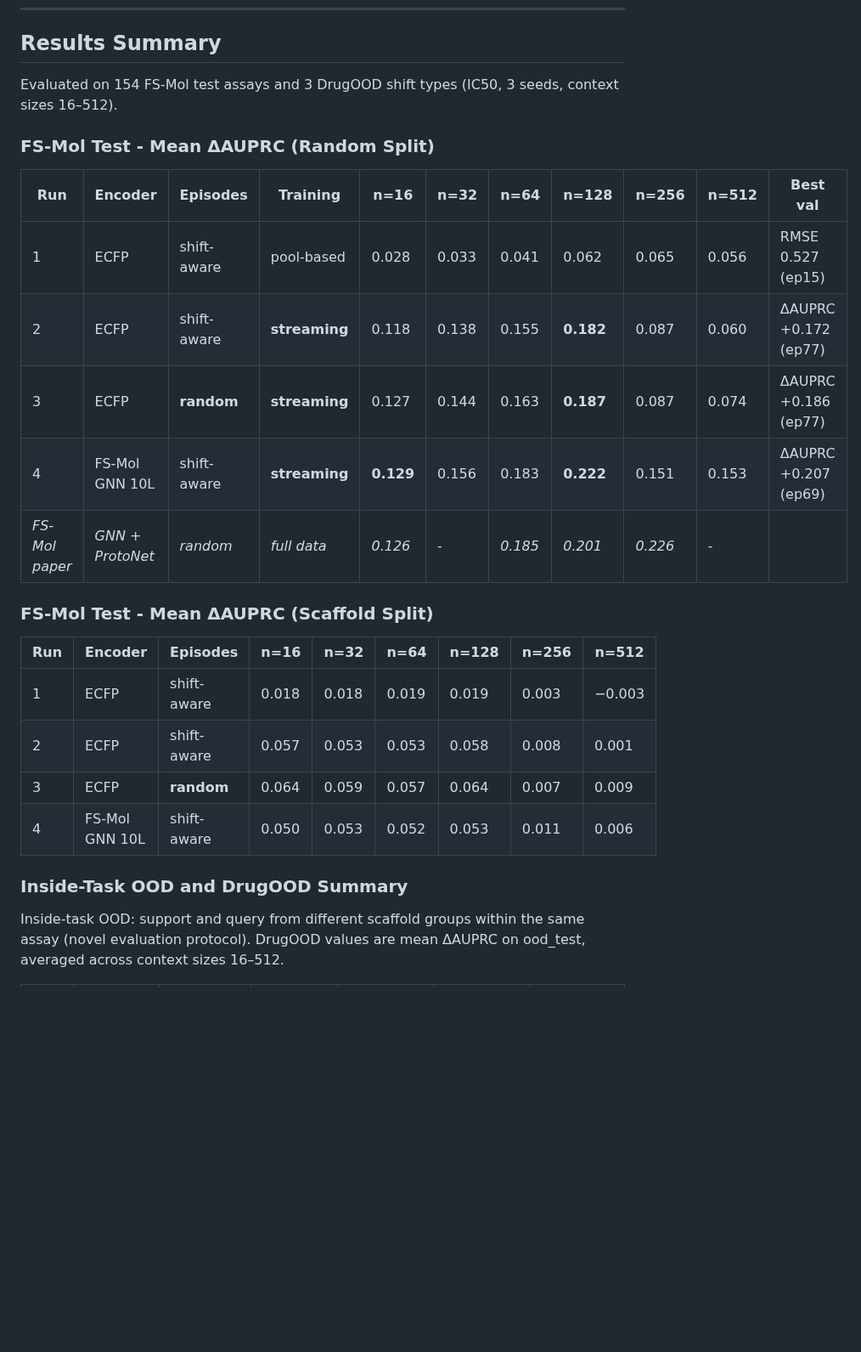
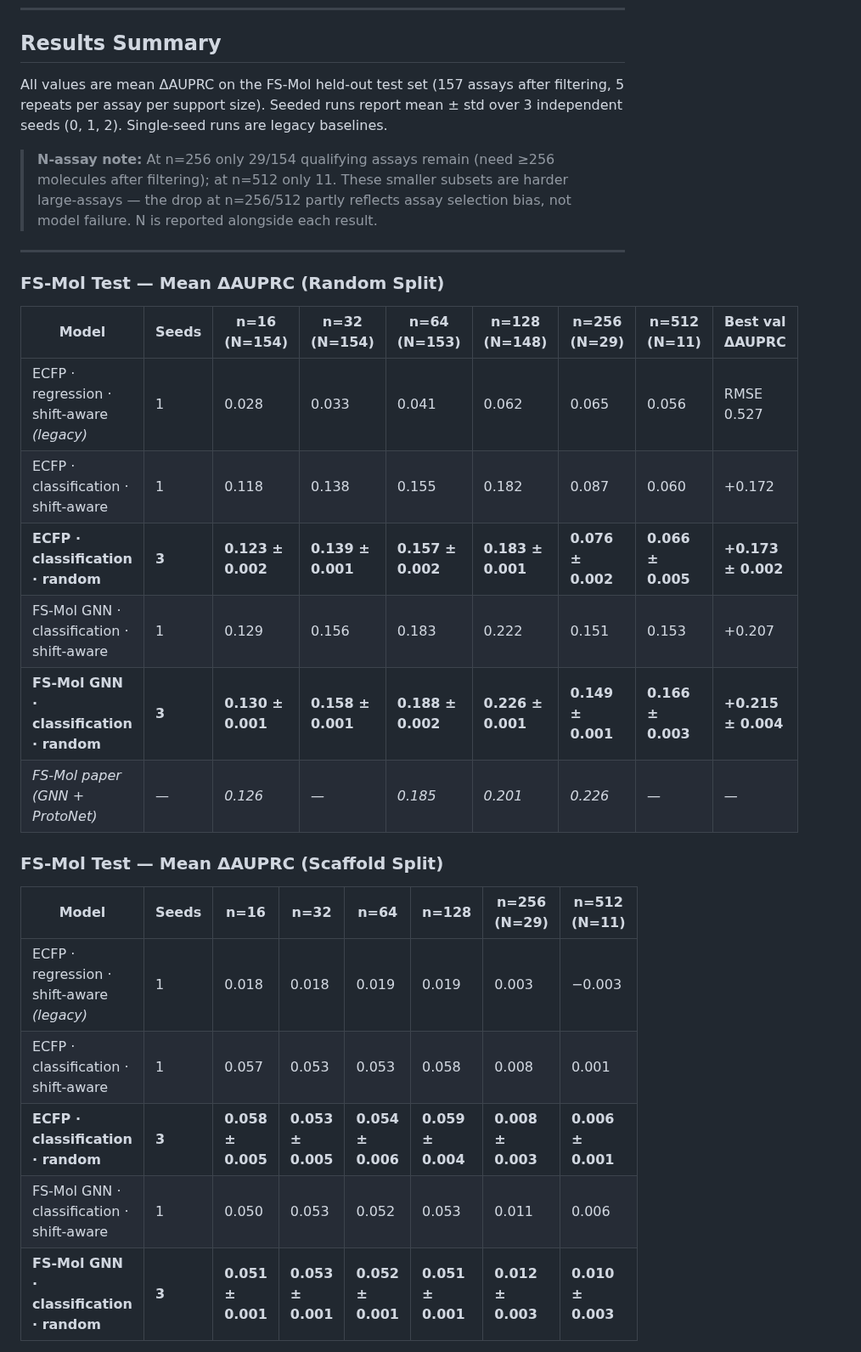
Before and after one commit to Jobanputra02/protonet-mol-ood, a Markdown page: README.md, the part around one of its changes. Shown at 85% size. Rendered like a GitHub page; blank space fills up the shorter version.

Commit message:
Changed Support, Added Variance

```diff
--- a/README.md
+++ b/README.md
@@ -88,28 +88,30 @@ Run 1 is kept as a legacy ECFP regression baseline. Runs 2–4 all stream from t
 
 ## Results Summary
 
-Evaluated on 154 FS-Mol test assays and 3 DrugOOD shift types (IC50, 3 seeds, context sizes 16–512).
+All values are mean ΔAUPRC on the FS-Mol held-out test set (157 assays after filtering, 5 repeats per assay per support size). Seeded runs report mean ± std over 3 independent seeds (0, 1, 2). Single-seed runs are legacy baselines.
 
-### FS-Mol Test - Mean ΔAUPRC (Random Split)
+> **N-assay note:** At n=256 only 29/154 qualifying assays remain (need ≥256 molecules after filtering); at n=512 only 11. These smaller subsets are harder large-assays — the drop at n=256/512 partly reflects assay selection bias, not model failure. N is reported alongside each result.
 
-| Run | Encoder | Episodes | Training | n=16 | n=32 | n=64 | n=128 | n=256 | n=512 | Best val |
-|---|---|---|---|---|---|---|---|---|---|---|
-| 1 | ECFP | shift-aware | pool-based | 0.028 | 0.033 | 0.041 | 0.062 | 0.065 | 0.056 | RMSE 0.527 (ep15) |
-| 2 | ECFP | shift-aware | **streaming** | 0.118 | 0.138 | 0.155 | **0.182** | 0.087 | 0.060 | ΔAUPRC +0.172 (ep77) |
-| 3 | ECFP | **random** | **streaming** | 0.127 | 0.144 | 0.163 | **0.187** | 0.087 | 0.074 | ΔAUPRC +0.186 (ep77) |
-| 4 | FS-Mol GNN 10L | shift-aware | **streaming** | **0.129** | 0.156 | 0.183 | **0.222** | 0.151 | 0.153 | ΔAUPRC +0.207 (ep69) |
-| *FS-Mol paper* | *GNN + ProtoNet* | *random* | *full data* | *0.126* | *-* | *0.185* | *0.201* | *0.226* | *-* |
+---
 
-### FS-Mol Test - Mean ΔAUPRC (Scaffold Split)
+### FS-Mol Test — Mean ΔAUPRC (Random Split)
 
-| Run | Encoder | Episodes | n=16 | n=32 | n=64 | n=128 | n=256 | n=512 |
+| Model | Seeds | n=16 (N=154) | n=32 (N=154) | n=64 (N=153) | n=128 (N=148) | n=256 (N=29) | n=512 (N=11) | Best val ΔAUPRC |
 |---|---|---|---|---|---|---|---|---|
-| 1 | ECFP | shift-aware | 0.018 | 0.018 | 0.019 | 0.019 | 0.003 | −0.003 |
-| 2 | ECFP | shift-aware | 0.057 | 0.053 | 0.053 | 0.058 | 0.008 | 0.001 |
-| 3 | ECFP | **random** | 0.064 | 0.059 | 0.057 | 0.064 | 0.007 | 0.009 |
-| 4 | FS-Mol GNN 10L | shift-aware | 0.050 | 0.053 | 0.052 | 0.053 | 0.011 | 0.006 |
+| ECFP · regression · shift-aware *(legacy)* | 1 | 0.028 | 0.033 | 0.041 | 0.062 | 0.065 | 0.056 | RMSE 0.527 |
+| ECFP · classification · shift-aware | 1 | 0.118 | 0.138 | 0.155 | 0.182 | 0.087 | 0.060 | +0.172 |
+| **ECFP · classification · random** | **3** | **0.123 ± 0.002** | **0.139 ± 0.001** | **0.157 ± 0.002** | **0.183 ± 0.001** | **0.076 ± 0.002** | **0.066 ± 0.005** | **+0.173 ± 0.002** |
+| FS-Mol GNN · classification · shift-aware | 1 | 0.129 | 0.156 | 0.183 | 0.222 | 0.151 | 0.153 | +0.207 |
+| **FS-Mol GNN · classification · random** | **3** | **0.130 ± 0.001** | **0.158 ± 0.001** | **0.188 ± 0.002** | **0.226 ± 0.001** | **0.149 ± 0.001** | **0.166 ± 0.003** | **+0.215 ± 0.004** |
+| *FS-Mol paper (GNN + ProtoNet)* | — | *0.126* | *—* | *0.185* | *0.201* | *0.226* | *—* | *—* |
 
-### Inside-Task OOD and DrugOOD Summary
+### FS-Mol Test — Mean ΔAUPRC (Scaffold Split)
 
-Inside-task OOD: support and query from different scaffold groups within the same assay (novel evaluation protocol). DrugOOD values are mean ΔAUPRC on ood_test, averaged across context sizes 16–512.
+| Model | Seeds | n=16 | n=32 | n=64 | n=128 | n=256 (N=29) | n=512 (N=11) |
+|---|---|---|---|---|---|---|---|
+| ECFP · regression · shift-aware *(legacy)* | 1 | 0.018 | 0.018 | 0.019 | 0.019 | 0.003 | −0.003 |
+| ECFP · classification · shift-aware | 1 | 0.057 | 0.053 | 0.053 | 0.058 | 0.008 | 0.001 |
+| **ECFP · classification · random** | **3** | **0.058 ± 0.005** | **0.053 ± 0.005** | **0.054 ± 0.006** | **0.059 ± 0.004** | **0.008 ± 0.003** | **0.006 ± 0.001** |
+| FS-Mol GNN · classification · shift-aware | 1 | 0.050 | 0.053 | 0.052 | 0.053 | 0.011 | 0.006 |
+| **FS-Mol GNN · classification · random** | **3** | **0.051 ± 0.001** | **0.053 ± 0.001** | **0.052 ± 0.001** | **0.051 ± 0.001** | **0.012 ± 0.003** | **0.010 ± 0.003** |
 
```
Also changed, not shown: other parts of README.md (+48 -12 lines), outputs/figures/data_analysis/fig_scaffold_activity_corr.png (added), 20 other files.
